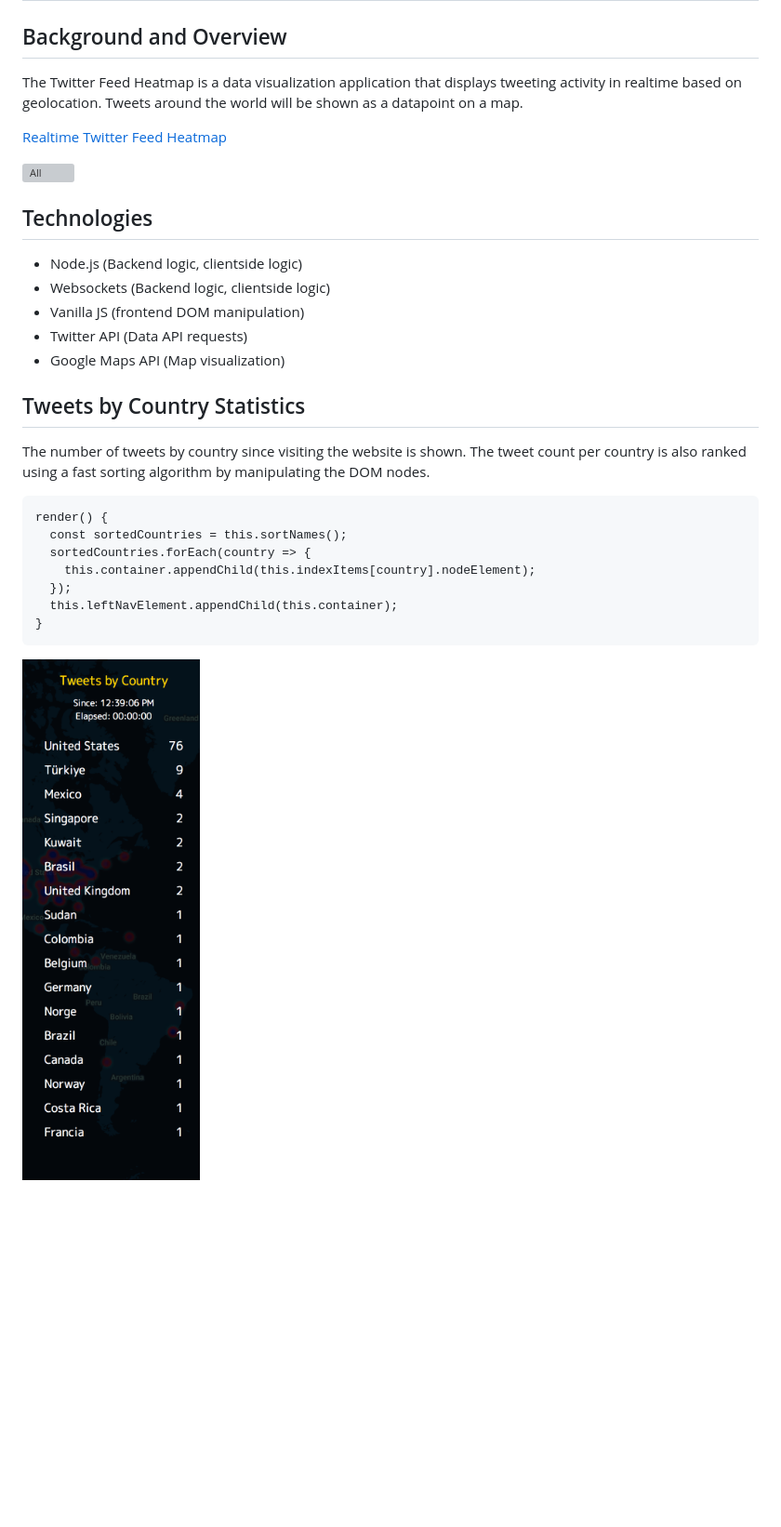
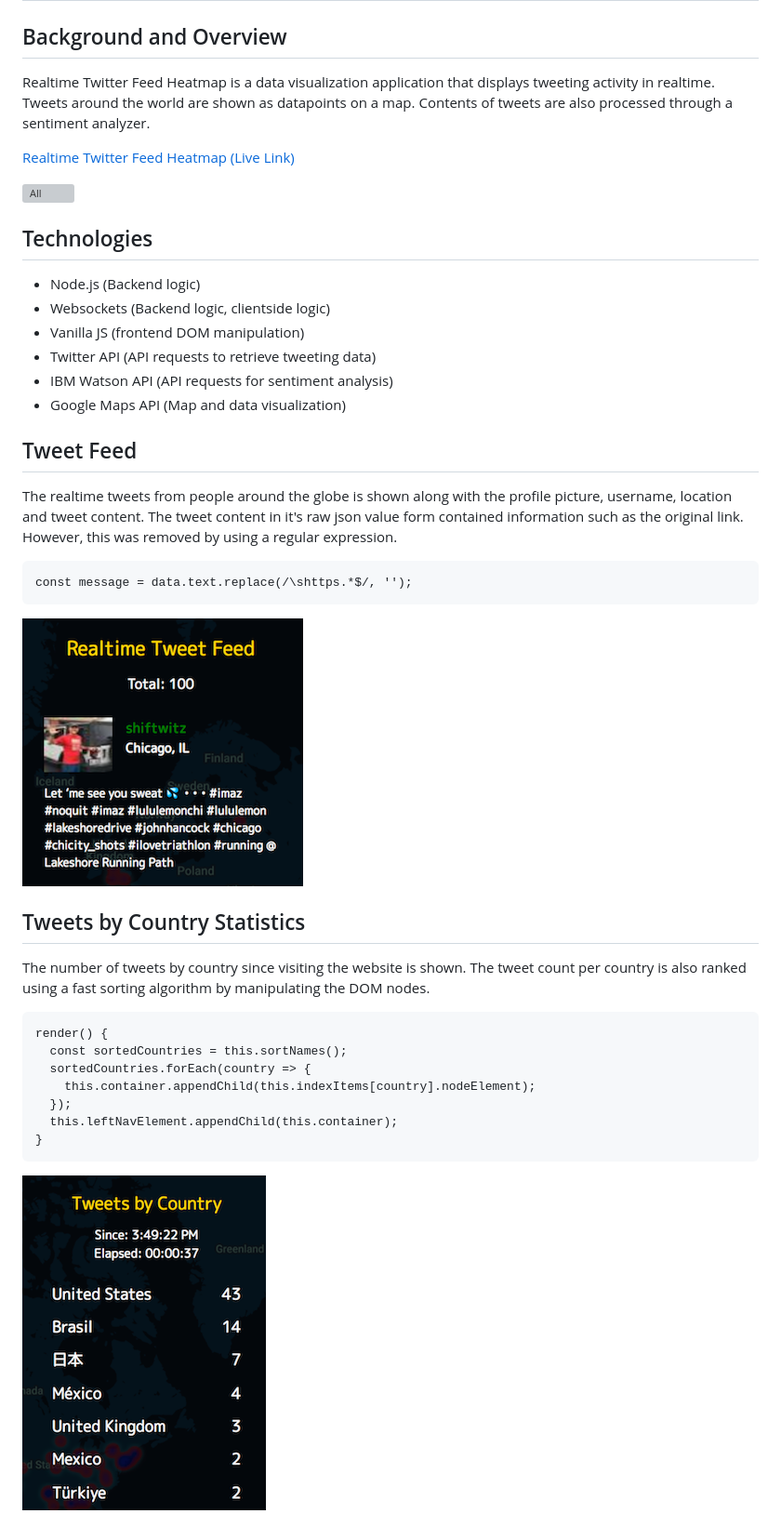
Before and after one commit to gusuly0rum/Realtime-Tweet-Heatmap, a Markdown page: README.md, the part around the change printed below. Shown: that part at 93% size. Rendered like a GitHub page; pictures changed too: wiki/left.png, wiki/right.png; blank space fills up the shorter version; grey boxes are pictures that could not be loaded.

````diff
--- a/README.md
+++ b/README.md
@@ -1,18 +1,28 @@
 # Realtime Twitter Feed Heatmap
 
 ## Background and Overview
-The Twitter Feed Heatmap is a data visualization application that displays tweeting activity in realtime based on geolocation. Tweets around the world will be shown as a datapoint on a map.
+Realtime Twitter Feed Heatmap is a data visualization application that displays tweeting activity in realtime. Tweets around the world are shown as datapoints on a map. Contents of tweets are also processed through a sentiment analyzer.
 
-[Realtime Twitter Feed Heatmap](https://realtime-twitter-feed-heatmap.herokuapp.com/)
+[Realtime Twitter Feed Heatmap (Live Link)](https://realtime-twitter-feed-heatmap.herokuapp.com/)
 
 ![All](./wiki/all.png)
 
 ## Technologies
-* Node.js (Backend logic, clientside logic)
+* Node.js (Backend logic)
 * Websockets (Backend logic, clientside logic)
 * Vanilla JS (frontend DOM manipulation)
-* Twitter API (Data API requests)
-* Google Maps API (Map visualization)
+* Twitter API (API requests to retrieve tweeting data)
+* IBM Watson API (API requests for sentiment analysis)
+* Google Maps API (Map and data visualization)
+
+
+## Tweet Feed
+The realtime tweets from people around the globe is shown along with the profile picture, username, location and tweet content. The tweet content in it's raw json value form contained information such as the original link. However, this was removed by using a regular expression.
+```
+const message = data.text.replace(/\shttps.*$/, '');
+```
+![Right](./wiki/right.png)
+
 
 ## Tweets by Country Statistics
 The number of tweets by country since visiting the website is shown. The tweet count per country is also ranked using a fast sorting algorithm by manipulating the DOM nodes.
````
Also changed, not shown: other parts of README.md (+1 -7 lines), wiki/map.png, 1 other file.
